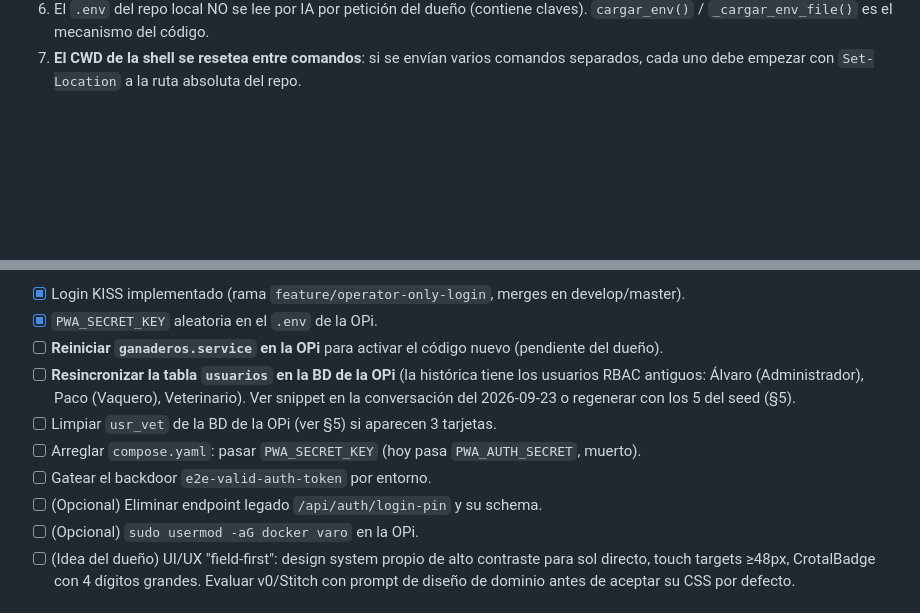
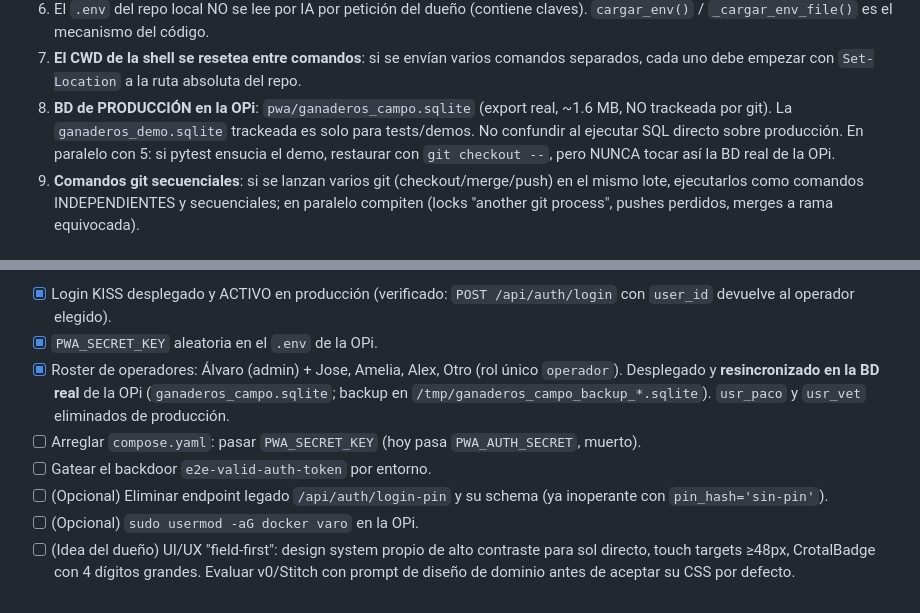
Before and after one commit to Alvaro137/ganaderos, a Markdown page: CONTEXT.md, 2 parts joined by grey strips. GitHub-like rendering; blank space fills up the shorter version.

Commit message:
docs(context): roster de operadores desplegado y trampas de BD real/CWD

```diff
--- a/CONTEXT.md
+++ b/CONTEXT.md
@@ -140,4 +140,11 @@ CI: `.github/workflows/ci.yml` (ruff + pytest + build Docker) en push a master/d
    `cargar_env()` / `_cargar_env_file()` es el mecanismo del código.
 7. **El CWD de la shell se resetea entre comandos**: si se envían varios comandos separados,
    cada uno debe empezar con `Set-Location` a la ruta absoluta del repo.
+8. **BD de PRODUCCIÓN en la OPi**: `pwa/ganaderos_campo.sqlite` (export real, ~1.6 MB, NO
+   trackeada por git). La `ganaderos_demo.sqlite` trackeada es solo para tests/demos.
+   No confundir al ejecutar SQL directo sobre producción. En paralelo con 5: si pytest
+   ensucia el demo, restaurar con `git checkout --`, pero NUNCA tocar así la BD real de la OPi.
+9. **Comandos git secuenciales**: si se lanzan varios git (checkout/merge/push) en el mismo
+   lote, ejecutarlos como comandos INDEPENDIENTES y secuenciales; en paralelo compiten
+   (locks "another git process", pushes perdidos, merges a rama equivocada).
 
@@ -145,14 +152,14 @@ CI: `.github/workflows/ci.yml` (ruff + pytest + build Docker) en push a master/d
 
-- [x] Login KISS implementado (rama `feature/operator-only-login`, merges en develop/master).
+- [x] Login KISS desplegado y ACTIVO en producción (verificado: `POST /api/auth/login`
+  con `user_id` devuelve al operador elegido).
 - [x] `PWA_SECRET_KEY` aleatoria en el `.env` de la OPi.
-- [ ] **Reiniciar `ganaderos.service` en la OPi** para activar el código nuevo (pendiente del dueño).
-- [ ] **Resincronizar la tabla `usuarios` en la BD de la OPi** (la histórica tiene los usuarios
-  RBAC antiguos: Álvaro (Administrador), Paco (Vaquero), Veterinario). Ver snippet en la
-  conversación del 2026-09-23 o regenerar con los 5 del seed (§5).
-- [ ] Limpiar `usr_vet` de la BD de la OPi (ver §5) si aparecen 3 tarjetas.
+- [x] Roster de operadores: Álvaro (admin) + Jose, Amelia, Alex, Otro (rol único `operador`).
+  Desplegado y **resincronizado en la BD real** de la OPi (`ganaderos_campo.sqlite`; backup
+  en `/tmp/ganaderos_campo_backup_*.sqlite`). `usr_paco` y `usr_vet` eliminados de producción.
 - [ ] Arreglar `compose.yaml`: pasar `PWA_SECRET_KEY` (hoy pasa `PWA_AUTH_SECRET`, muerto).
 - [ ] Gatear el backdoor `e2e-valid-auth-token` por entorno.
-- [ ] (Opcional) Eliminar endpoint legado `/api/auth/login-pin` y su schema.
+- [ ] (Opcional) Eliminar endpoint legado `/api/auth/login-pin` y su schema (ya inoperante
+  con `pin_hash='sin-pin'`).
 - [ ] (Opcional) `sudo usermod -aG docker varo` en la OPi.
 - [ ] (Idea del dueño) UI/UX "field-first": design system propio de alto contraste para sol
   directo, touch targets ≥48px, CrotalBadge con 4 dígitos grandes. Evaluar v0/Stitch con
```
Also changed, not shown: other parts of CONTEXT.md (+1 -1 lines).
